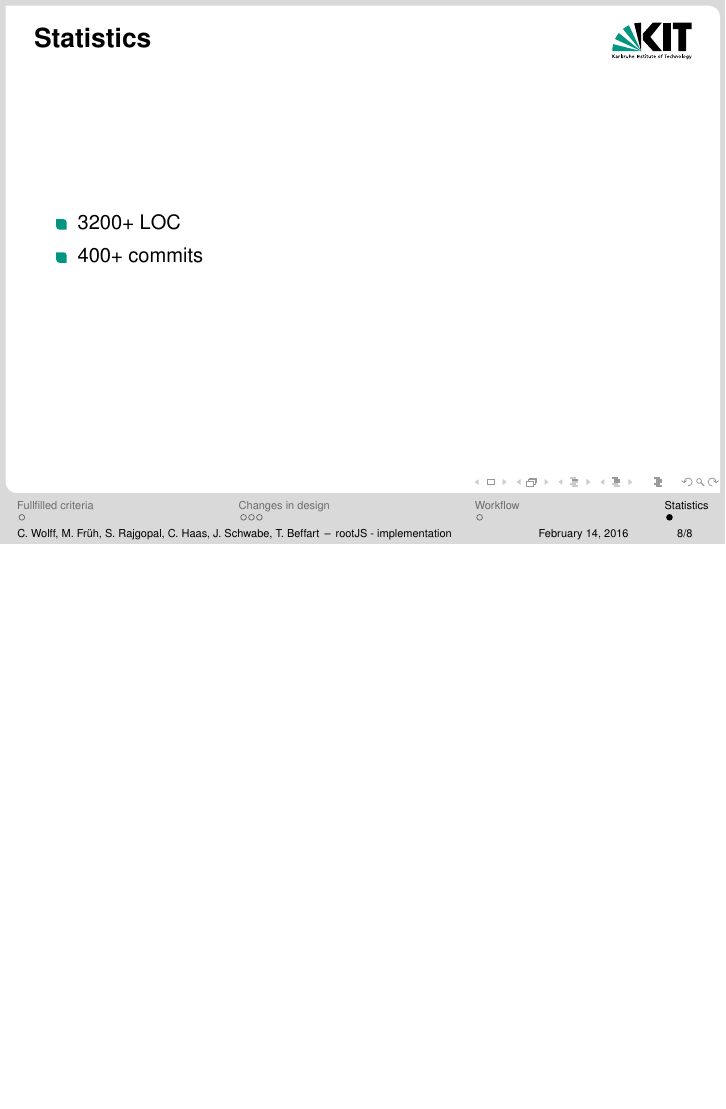
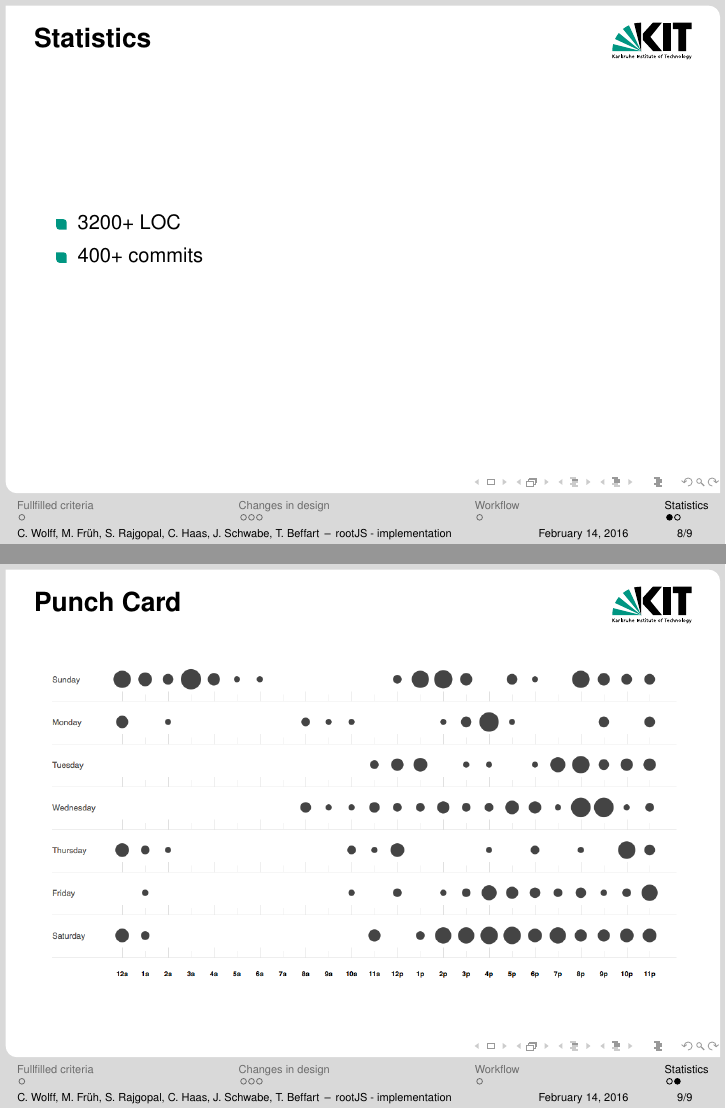
Before and after one commit to rootjs/implementation-presentation, LaTeX slides (presentation.tex, which reads sections/statistics.tex): page 13 of 13 before the commit and pages 13 and 14 of 14 after it, the two joined at a grey line, the shorter picture padded with empty space. Compiled offline with pdfLaTeX.

Commit message:
Add punchcard to statistics

```diff
--- a/sections/statistics.tex
+++ b/sections/statistics.tex
@@ -6,3 +6,7 @@
 	\item 400+ commits
 \end{itemize}
 \end{frame}
+
+\begin{frame}{Punch Card}
+	\includegraphics[width=\textwidth]{./resources/punchcard.png}
+\end{frame}
```
Also changed, not shown: presentation.pdf, resources/punchcard.png (added), 1 other file.
